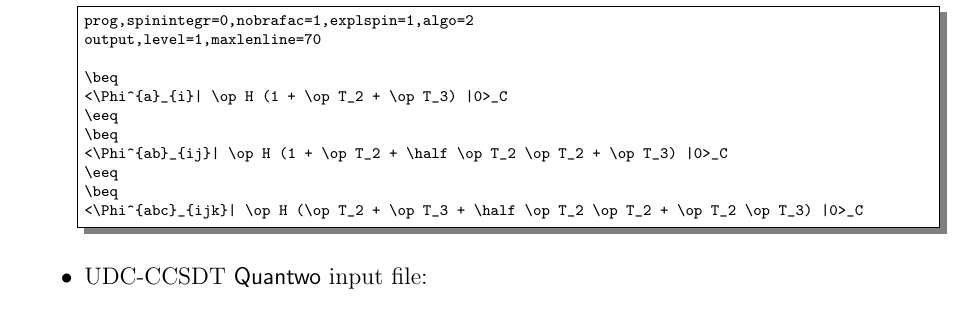
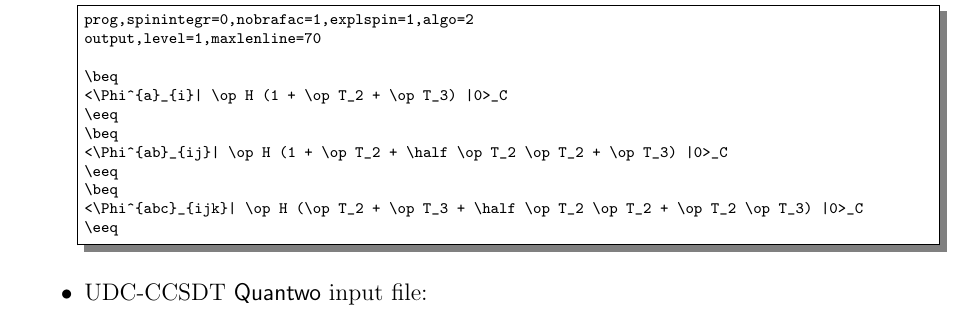
Before and after one commit to fkfest/ElemCo.jl, a LaTeX book (docs/equations/equations.tex): part of page 19 of 20, cut so that both start at the same text. Compiled offline with pdfLaTeX.

Commit message:
Add lost \eeq in the quantwo input

```diff
--- a/docs/equations/equations.tex
+++ b/docs/equations/equations.tex
@@ -1294,6 +1294,7 @@
 \eeq
 \beq
 <\Phi^{abc}_{ijk}| \op H (\op T_2 + \op T_3 + \half \op T_2 \op T_2 + \op T_2 \op T_3) |0>_C
+\eeq
 \end{lstlisting}
 \item UDC-CCSDT \quantwo input file:
 \begin{lstlisting}
```
Also changed, not shown: docs/equations/equations.pdf.
